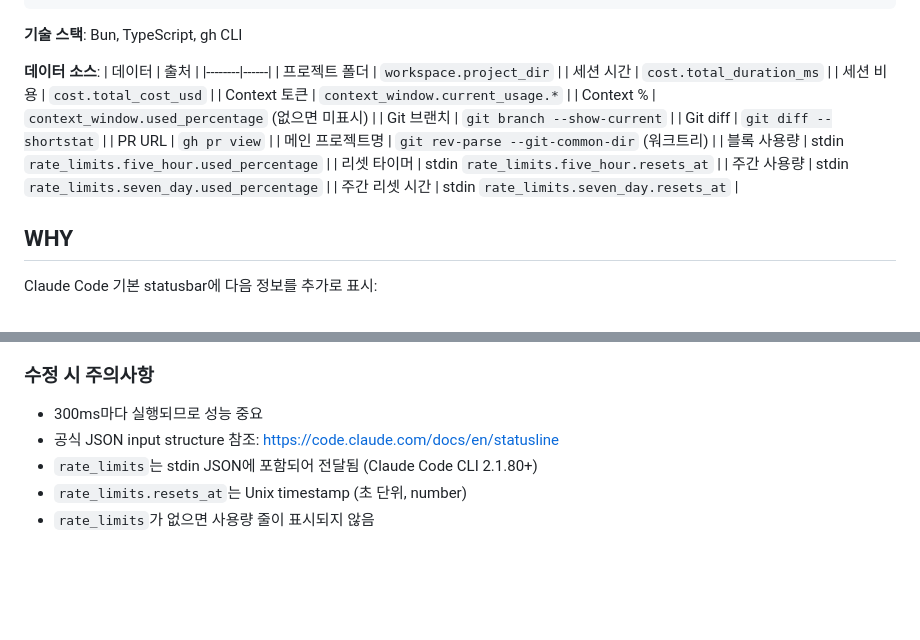
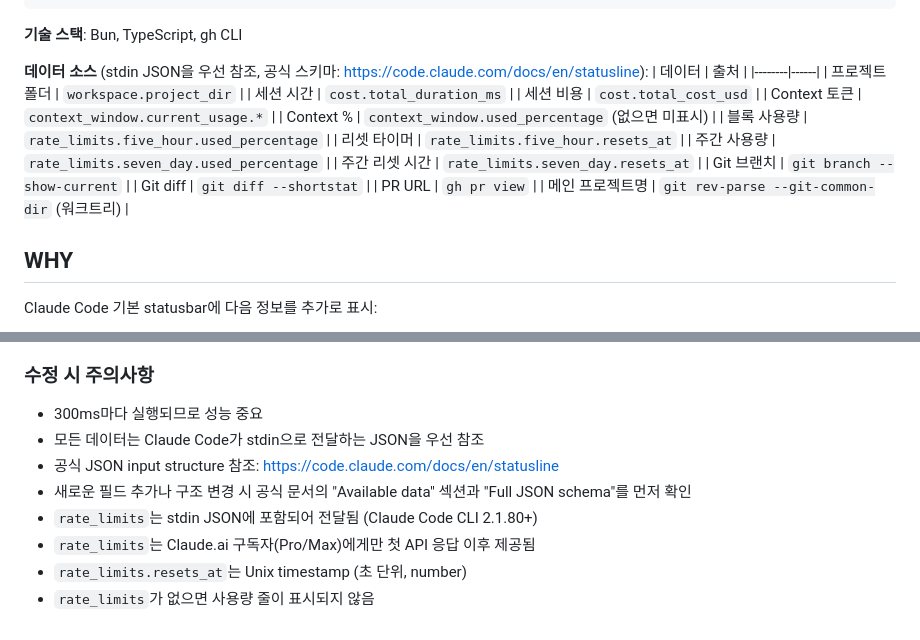
Before and after one commit to say8425/cc-statusline, a Markdown page: CLAUDE.md, 2 parts joined by grey strips. GitHub-like rendering; blank space fills up the shorter version.

Commit message:
docs(CLAUDE.md): add stdin JSON priority guidelines and official docs reference
- Add stdin JSON as primary data source reference
- Add official schema URL to data source table
- Add guideline to check official docs before adding new fields
- Note rate_limits availability (Pro/Max only)

```diff
--- a/CLAUDE.md
+++ b/CLAUDE.md
@@ -40,7 +40,7 @@ cc-statusline/
 
 **기술 스택**: Bun, TypeScript, gh CLI
 
-**데이터 소스**:
+**데이터 소스** (stdin JSON을 우선 참조, 공식 스키마: https://code.claude.com/docs/en/statusline):
 | 데이터 | 출처 |
 |--------|------|
 | 프로젝트 폴더 | `workspace.project_dir` |
@@ -48,14 +48,14 @@ cc-statusline/
 | 세션 비용 | `cost.total_cost_usd` |
 | Context 토큰 | `context_window.current_usage.*` |
 | Context % | `context_window.used_percentage` (없으면 미표시) |
+| 블록 사용량 | `rate_limits.five_hour.used_percentage` |
+| 리셋 타이머 | `rate_limits.five_hour.resets_at` |
+| 주간 사용량 | `rate_limits.seven_day.used_percentage` |
+| 주간 리셋 시간 | `rate_limits.seven_day.resets_at` |
 | Git 브랜치 | `git branch --show-current` |
 | Git diff | `git diff --shortstat` |
 | PR URL | `gh pr view` |
 | 메인 프로젝트명 | `git rev-parse --git-common-dir` (워크트리) |
-| 블록 사용량 | stdin `rate_limits.five_hour.used_percentage` |
-| 리셋 타이머 | stdin `rate_limits.five_hour.resets_at` |
-| 주간 사용량 | stdin `rate_limits.seven_day.used_percentage` |
-| 주간 리셋 시간 | stdin `rate_limits.seven_day.resets_at` |
 
 ## WHY
 
@@ -141,7 +141,10 @@ bun test --coverage
 ### 수정 시 주의사항
 
 - 300ms마다 실행되므로 성능 중요
+- 모든 데이터는 Claude Code가 stdin으로 전달하는 JSON을 우선 참조
 - 공식 JSON input structure 참조: https://code.claude.com/docs/en/statusline
+- 새로운 필드 추가나 구조 변경 시 공식 문서의 "Available data" 섹션과 "Full JSON schema"를 먼저 확인
 - `rate_limits`는 stdin JSON에 포함되어 전달됨 (Claude Code CLI 2.1.80+)
+- `rate_limits`는 Claude.ai 구독자(Pro/Max)에게만 첫 API 응답 이후 제공됨
 - `rate_limits.resets_at`는 Unix timestamp (초 단위, number)
 - `rate_limits`가 없으면 사용량 줄이 표시되지 않음
```
